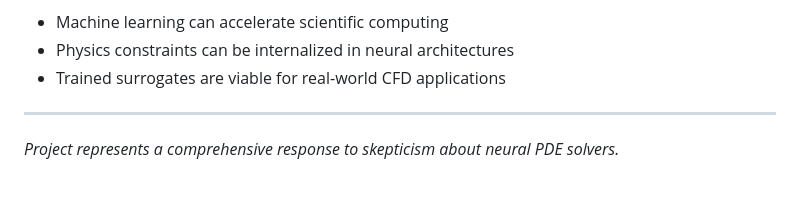
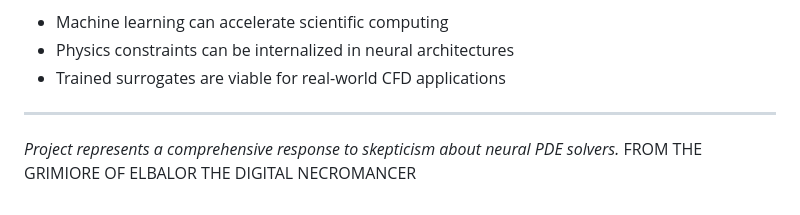
Before and after one commit to ElBalor/space-experiment, a Markdown page: README.md, the part around the change. Rendered like a GitHub page.

Commit message:
Add quote to README
Added a quote from 'The Grimoire of Elbalor the Digital Necromancer'.

```diff
--- a/README.md
+++ b/README.md
@@ -292,3 +292,4 @@ If successful, this demonstrates that:
 ---
 
 *Project represents a comprehensive response to skepticism about neural PDE solvers.*
+FROM THE GRIMIORE OF ELBALOR THE DIGITAL NECROMANCER
```
